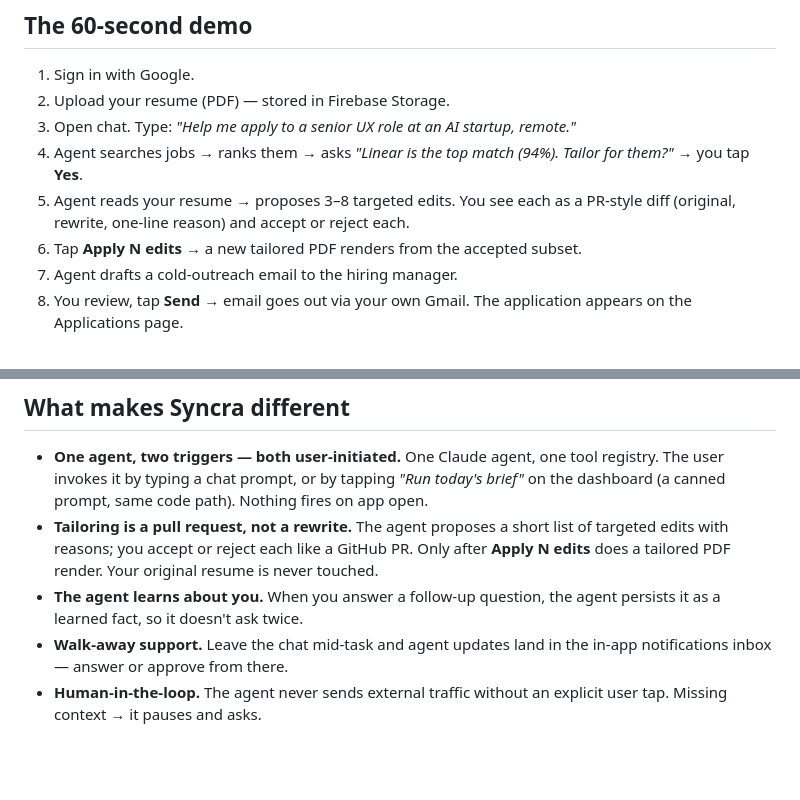
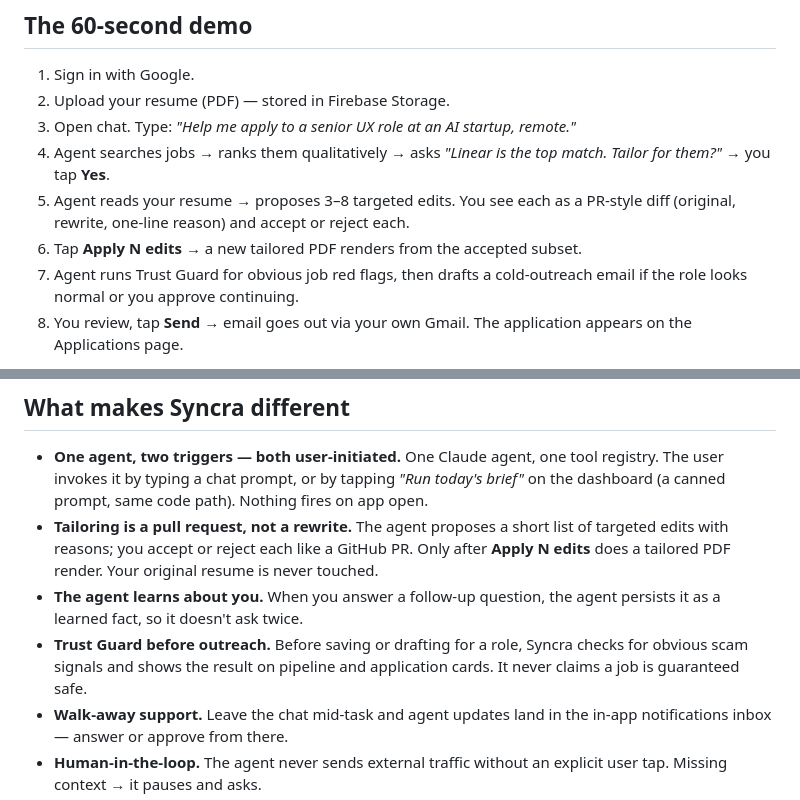
Before and after one commit to VictorChen106000/syncra_flutter, a Markdown page: docs/README.md, 2 parts joined by grey strips. Rendered like a GitHub page; blank space fills up the shorter version.

Commit message:
Document trust guard workflow

```diff
--- a/docs/README.md
+++ b/docs/README.md
@@ -32,12 +32,13 @@ tape between them. **Syncra is the duct tape, automated.**
 1. Sign in with Google.
 2. Upload your resume (PDF) — stored in Firebase Storage.
 3. Open chat. Type: *"Help me apply to a senior UX role at an AI startup, remote."*
-4. Agent searches jobs → ranks them → asks *"Linear is the top match (94%).
-   Tailor for them?"* → you tap **Yes**.
+4. Agent searches jobs → ranks them qualitatively → asks *"Linear is the top
+   match. Tailor for them?"* → you tap **Yes**.
 5. Agent reads your resume → proposes 3–8 targeted edits. You see each as a
    PR-style diff (original, rewrite, one-line reason) and accept or reject each.
 6. Tap **Apply N edits** → a new tailored PDF renders from the accepted subset.
-7. Agent drafts a cold-outreach email to the hiring manager.
+7. Agent runs Trust Guard for obvious job red flags, then drafts a cold-outreach
+   email if the role looks normal or you approve continuing.
 8. You review, tap **Send** → email goes out via your own Gmail. The application
    appears on the Applications page.
 
@@ -56,6 +57,9 @@ two explicit gates: the diff viewer and the email modal.
   resume is never touched.
 - **The agent learns about you.** When you answer a follow-up question, the
   agent persists it as a learned fact, so it doesn't ask twice.
+- **Trust Guard before outreach.** Before saving or drafting for a role, Syncra
+  checks for obvious scam signals and shows the result on pipeline and
+  application cards. It never claims a job is guaranteed safe.
 - **Walk-away support.** Leave the chat mid-task and agent updates land in the
   in-app notifications inbox — answer or approve from there.
 - **Human-in-the-loop.** The agent never sends external traffic without an
```
Also changed, not shown: docs/ARCHITECTURE.md (+35 -4 lines), docs/STATUS.md (+5 -4 lines).
